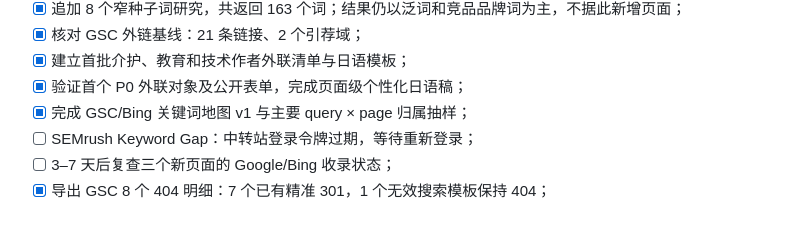
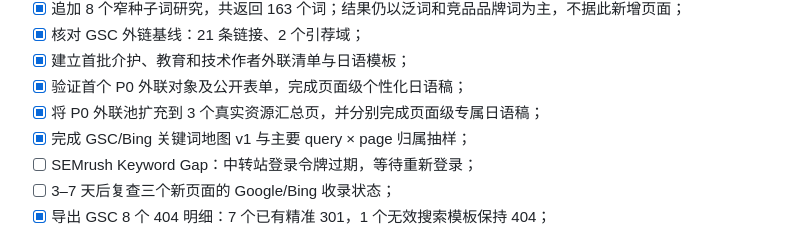
Before and after one commit to rusherxie-sudo/numpredo, a Markdown page: docs/2026-09-03-SEO执行基线与首批队列.md, the part around the change. Rendered like a GitHub page.

```diff
--- a/docs/2026-09-03-SEO执行基线与首批队列.md
+++ b/docs/2026-09-03-SEO执行基线与首批队列.md
@@ -137,6 +137,7 @@ Bing 已验证的大词簇：
 - [x] 核对 GSC 外链基线：21 条链接、2 个引荐域；
 - [x] 建立首批介护、教育和技术作者外联清单与日语模板；
 - [x] 验证首个 P0 外联对象及公开表单，完成页面级个性化日语稿；
+- [x] 将 P0 外联池扩充到 3 个真实资源汇总页，并分别完成页面级专属日语稿；
 - [x] 完成 GSC/Bing 关键词地图 v1 与主要 query × page 归属抽样；
 - [ ] SEMrush Keyword Gap：中转站登录令牌过期，等待重新登录；
 - [ ] 3–7 天后复查三个新页面的 Google/Bing 收录状态；
```
Also changed, not shown: docs/2026-09-03-SEO外链执行清单.md (+55 -0 lines).
